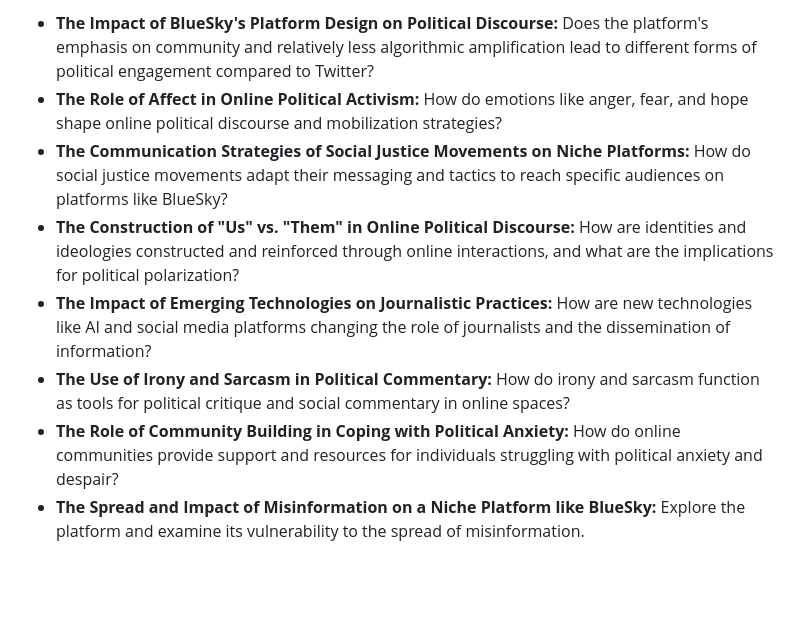
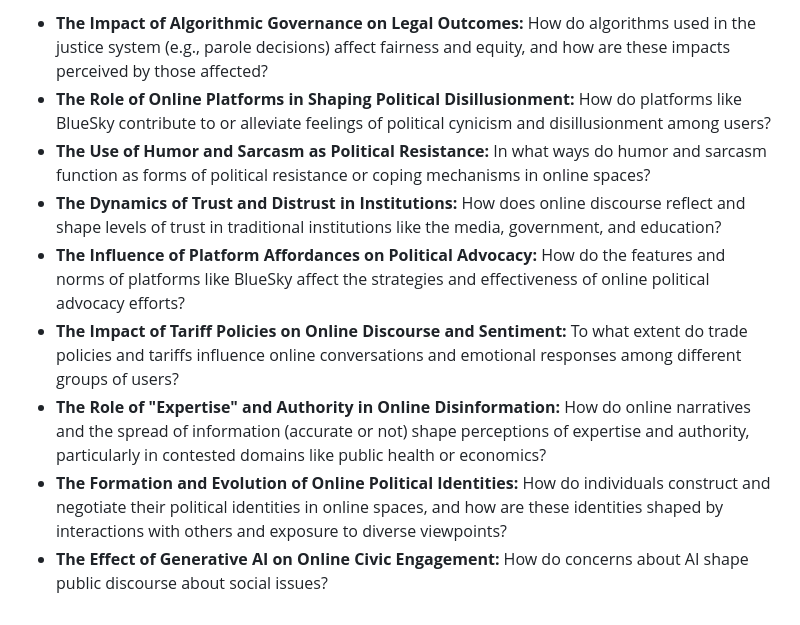
Before and after one commit to weiaiwayne/lampminer, a Markdown page: docs/gemini_analysis_20250411.md, the part around one of its changes. Rendered like a GitHub page; blank space fills up the shorter version.

```diff
--- a/docs/gemini_analysis_20250411.md
+++ b/docs/gemini_analysis_20250411.md
@@ -33,9 +33,10 @@ Here's a summary of the BlueSky posts, analyzed from a social science perspectiv
 
-*   **The Impact of BlueSky's Platform Design on Political Discourse:** Does the platform's emphasis on community and relatively less algorithmic amplification lead to different forms of political engagement compared to Twitter?
-*   **The Role of Affect in Online Political Activism:** How do emotions like anger, fear, and hope shape online political discourse and mobilization strategies?
-*   **The Communication Strategies of Social Justice Movements on Niche Platforms:** How do social justice movements adapt their messaging and tactics to reach specific audiences on platforms like BlueSky?
-*   **The Construction of "Us" vs. "Them" in Online Political Discourse:** How are identities and ideologies constructed and reinforced through online interactions, and what are the implications for political polarization?
-*   **The Impact of Emerging Technologies on Journalistic Practices:** How are new technologies like AI and social media platforms changing the role of journalists and the dissemination of information?
-*   **The Use of Irony and Sarcasm in Political Commentary:** How do irony and sarcasm function as tools for political critique and social commentary in online spaces?
-*   **The Role of Community Building in Coping with Political Anxiety:** How do online communities provide support and resources for individuals struggling with political anxiety and despair?
-*   **The Spread and Impact of Misinformation on a Niche Platform like BlueSky:** Explore the platform and examine its vulnerability to the spread of misinformation.
+*   **The Impact of Algorithmic Governance on Legal Outcomes:** How do algorithms used in the justice system (e.g., parole decisions) affect fairness and equity, and how are these impacts perceived by those affected?
+*   **The Role of Online Platforms in Shaping Political Disillusionment:** How do platforms like BlueSky contribute to or alleviate feelings of political cynicism and disillusionment among users?
+*   **The Use of Humor and Sarcasm as Political Resistance:** In what ways do humor and sarcasm function as forms of political resistance or coping mechanisms in online spaces?
+*   **The Dynamics of Trust and Distrust in Institutions:** How does online discourse reflect and shape levels of trust in traditional institutions like the media, government, and education?
+*   **The Influence of Platform Affordances on Political Advocacy:** How do the features and norms of platforms like BlueSky affect the strategies and effectiveness of online political advocacy efforts?
+*   **The Impact of Tariff Policies on Online Discourse and Sentiment:** To what extent do trade policies and tariffs influence online conversations and emotional responses among different groups of users?
+*   **The Role of "Expertise" and Authority in Online Disinformation:** How do online narratives and the spread of information (accurate or not) shape perceptions of expertise and authority, particularly in contested domains like public health or economics?
+*   **The Formation and Evolution of Online Political Identities:** How do individuals construct and negotiate their political identities in online spaces, and how are these identities shaped by interactions with others and exposure to diverse viewpoints?
+*   **The Effect of Generative AI on Online Civic Engagement:** How do concerns about AI shape public discourse about social issues?
```
Also changed, not shown: other parts of docs/gemini_analysis_20250411.md (+23 -23 lines).
